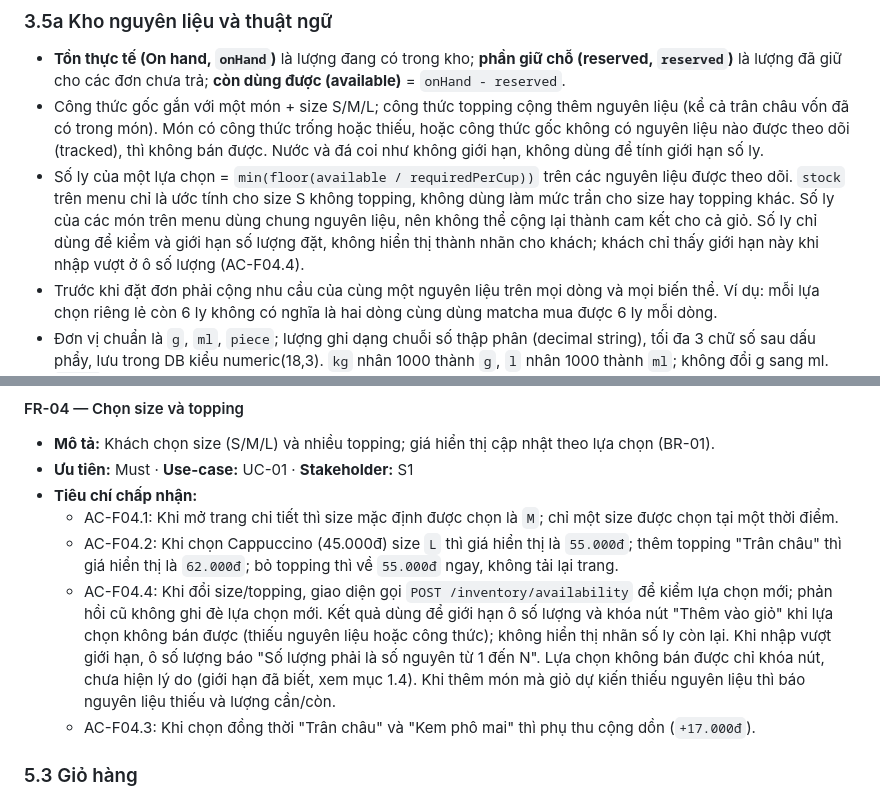
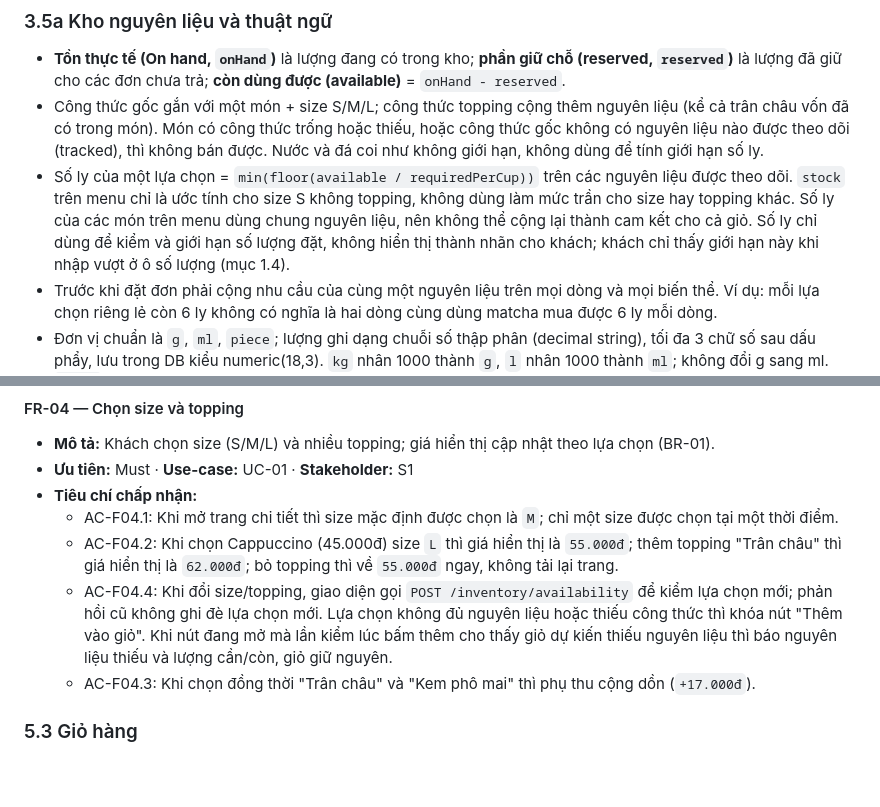
Before and after one commit to DuVinhLoi/BrewLite, a Markdown page: docs/requirements/srs.md, 2 parts joined by grey strips. Drawn GitHub-style; blank space fills up the shorter version.

```diff
--- a/docs/requirements/srs.md
+++ b/docs/requirements/srs.md
@@ -191,7 +191,7 @@ Mã BR giữ nguyên số hiệu; các mã bị bỏ (cùng FR-17/18 ngoài bả
 
 - **Tồn thực tế (On hand, `onHand`)** là lượng đang có trong kho; **phần giữ chỗ (reserved, `reserved`)** là lượng đã giữ cho các đơn chưa trả; **còn dùng được (available)** = `onHand - reserved`.
 - Công thức gốc gắn với một món + size S/M/L; công thức topping cộng thêm nguyên liệu (kể cả trân châu vốn đã có trong món). Món có công thức trống hoặc thiếu, hoặc công thức gốc không có nguyên liệu nào được theo dõi (tracked), thì không bán được. Nước và đá coi như không giới hạn, không dùng để tính giới hạn số ly.
-- Số ly của một lựa chọn = `min(floor(available / requiredPerCup))` trên các nguyên liệu được theo dõi. `stock` trên menu chỉ là ước tính cho size S không topping, không dùng làm mức trần cho size hay topping khác. Số ly của các món trên menu dùng chung nguyên liệu, nên không thể cộng lại thành cam kết cho cả giỏ. Số ly chỉ dùng để kiểm và giới hạn số lượng đặt, không hiển thị thành nhãn cho khách; khách chỉ thấy giới hạn này khi nhập vượt ở ô số lượng (AC-F04.4).
+- Số ly của một lựa chọn = `min(floor(available / requiredPerCup))` trên các nguyên liệu được theo dõi. `stock` trên menu chỉ là ước tính cho size S không topping, không dùng làm mức trần cho size hay topping khác. Số ly của các món trên menu dùng chung nguyên liệu, nên không thể cộng lại thành cam kết cho cả giỏ. Số ly chỉ dùng để kiểm và giới hạn số lượng đặt, không hiển thị thành nhãn cho khách; khách chỉ thấy giới hạn này khi nhập vượt ở ô số lượng (mục 1.4).
 - Trước khi đặt đơn phải cộng nhu cầu của cùng một nguyên liệu trên mọi dòng và mọi biến thể. Ví dụ: mỗi lựa chọn riêng lẻ còn 6 ly không có nghĩa là hai dòng cùng dùng matcha mua được 6 ly mỗi dòng.
 - Đơn vị chuẩn là `g`, `ml`, `piece`; lượng ghi dạng chuỗi số thập phân (decimal string), tối đa 3 chữ số sau dấu phẩy, lưu trong DB kiểu numeric(18,3). `kg` nhân 1000 thành `g`, `l` nhân 1000 thành `ml`; không đổi g sang ml. `piece` phải là số nguyên. Trường và lỗi chính xác xem ở [HTTP/schema contract](../inventory-contract.md).
 
@@ -292,7 +292,7 @@ Ba tình huống mà đề A2 §4.1 yêu cầu phải có nhánh riêng đều c
 - **Tiêu chí chấp nhận:**
   - AC-F04.1: Khi mở trang chi tiết thì size mặc định được chọn là `M`; chỉ một size được chọn tại một thời điểm.
   - AC-F04.2: Khi chọn Cappuccino (45.000đ) size `L` thì giá hiển thị là `55.000đ`; thêm topping "Trân châu" thì giá hiển thị là `62.000đ`; bỏ topping thì về `55.000đ` ngay, không tải lại trang.
-  - AC-F04.4: Khi đổi size/topping, giao diện gọi `POST /inventory/availability` để kiểm lựa chọn mới; phản hồi cũ không ghi đè lựa chọn mới. Kết quả dùng để giới hạn ô số lượng và khóa nút "Thêm vào giỏ" khi lựa chọn không bán được (thiếu nguyên liệu hoặc công thức); không hiển thị nhãn số ly còn lại. Khi nhập vượt giới hạn, ô số lượng báo "Số lượng phải là số nguyên từ 1 đến N". Lựa chọn không bán được chỉ khóa nút, chưa hiện lý do (giới hạn đã biết, xem mục 1.4). Khi thêm món mà giỏ dự kiến thiếu nguyên liệu thì báo nguyên liệu thiếu và lượng cần/còn.
+  - AC-F04.4: Khi đổi size/topping, giao diện gọi `POST /inventory/availability` để kiểm lựa chọn mới; phản hồi cũ không ghi đè lựa chọn mới. Lựa chọn không đủ nguyên liệu hoặc thiếu công thức thì khóa nút "Thêm vào giỏ". Khi nút đang mở mà lần kiểm lúc bấm thêm cho thấy giỏ dự kiến thiếu nguyên liệu thì báo nguyên liệu thiếu và lượng cần/còn, giỏ giữ nguyên.
   - AC-F04.3: Khi chọn đồng thời "Trân châu" và "Kem phô mai" thì phụ thu cộng dồn (`+17.000đ`).
 
 ### 5.3 Giỏ hàng
```
Also changed, not shown: docs/traceability-matrix.md (+2 -2 lines).
